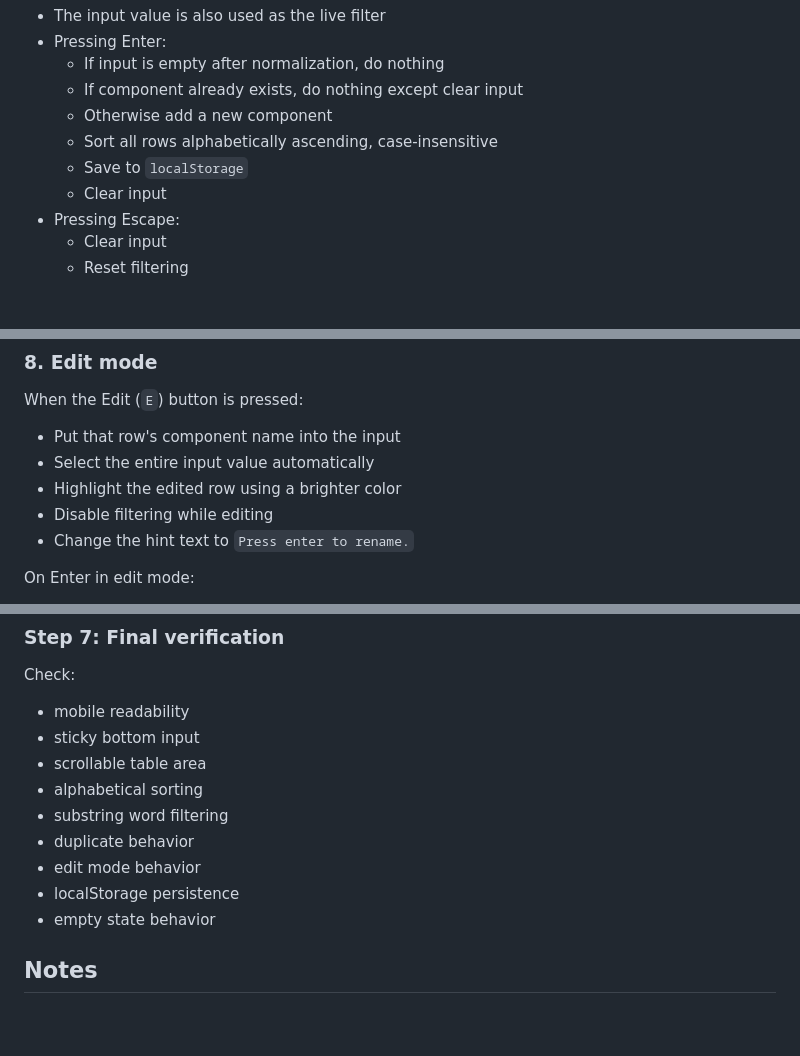
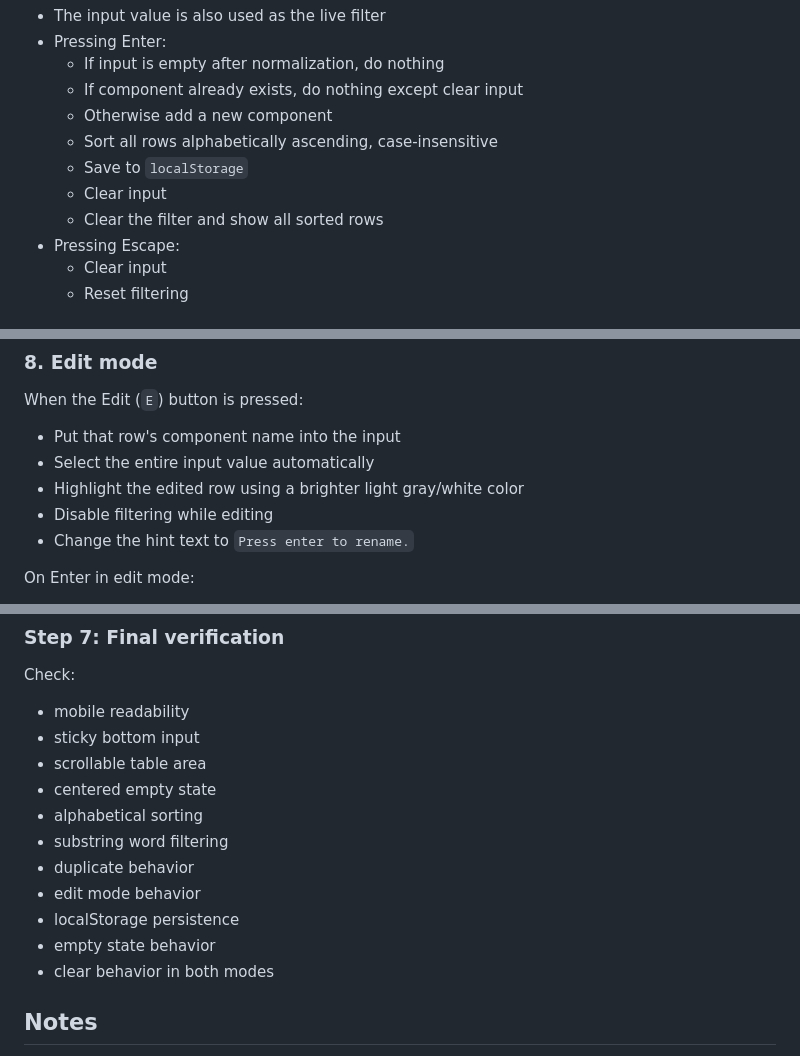
Before and after one commit to tamaro-skaljic/component-planner, a Markdown page: docs/plan.md, 3 parts joined by grey strips. GitHub-like rendering; blank space fills up the shorter version.

```diff
--- a/docs/plan.md
+++ b/docs/plan.md
@@ -67,6 +70,7 @@ When not editing:
   - Sort all rows alphabetically ascending, case-insensitive
   - Save to `localStorage`
   - Clear input
+  - Clear the filter and show all sorted rows
 - Pressing Escape:
   - Clear input
   - Reset filtering
@@ -92,7 +96,7 @@ Example:
 When the Edit (`E`) button is pressed:
 - Put that row's component name into the input
 - Select the entire input value automatically
-- Highlight the edited row using a brighter color
+- Highlight the edited row using a brighter light gray/white color
 - Disable filtering while editing
 - Change the hint text to `Press enter to rename.`
 
@@ -222,12 +231,14 @@ Check:
 - mobile readability
 - sticky bottom input
 - scrollable table area
+- centered empty state
 - alphabetical sorting
 - substring word filtering
 - duplicate behavior
 - edit mode behavior
 - localStorage persistence
 - empty state behavior
+- clear behavior in both modes
 
 ## Notes
 - Implementation will be placed in `docs/index.html` on the `main` branch, per request.
```
Also changed, not shown: other parts of docs/plan.md (+11 -3 lines).
